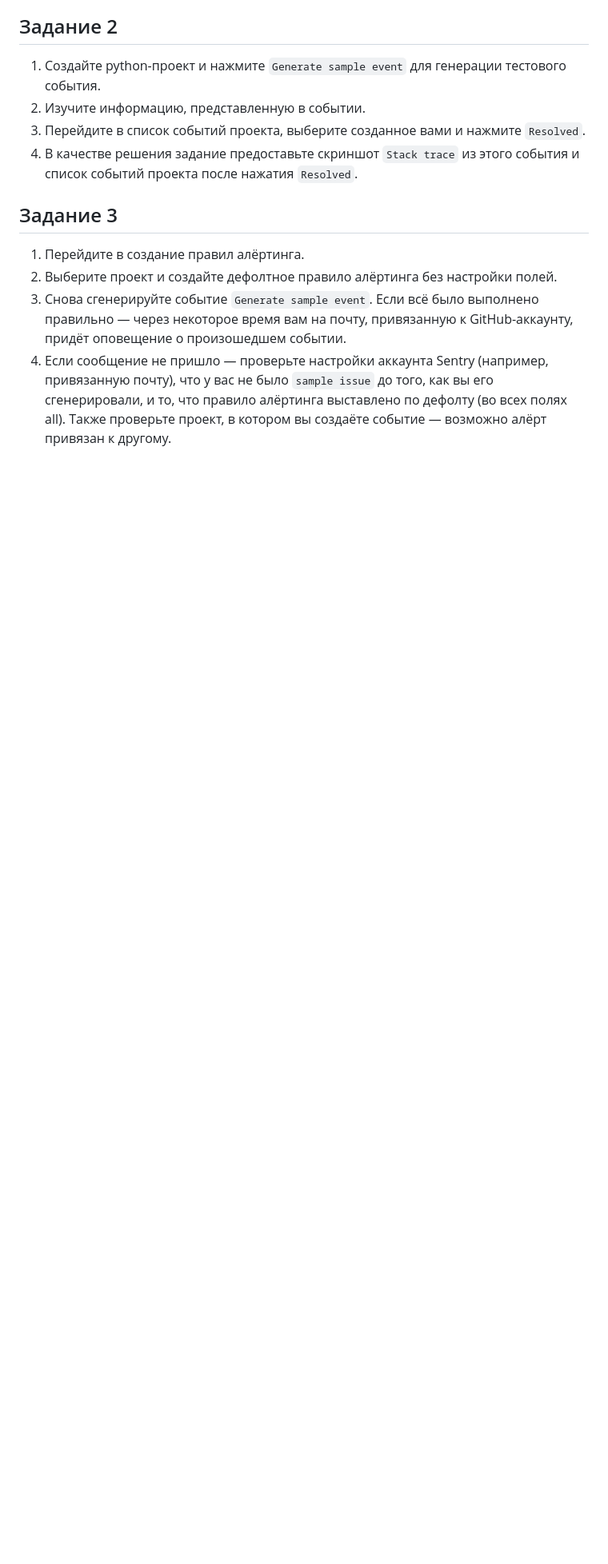
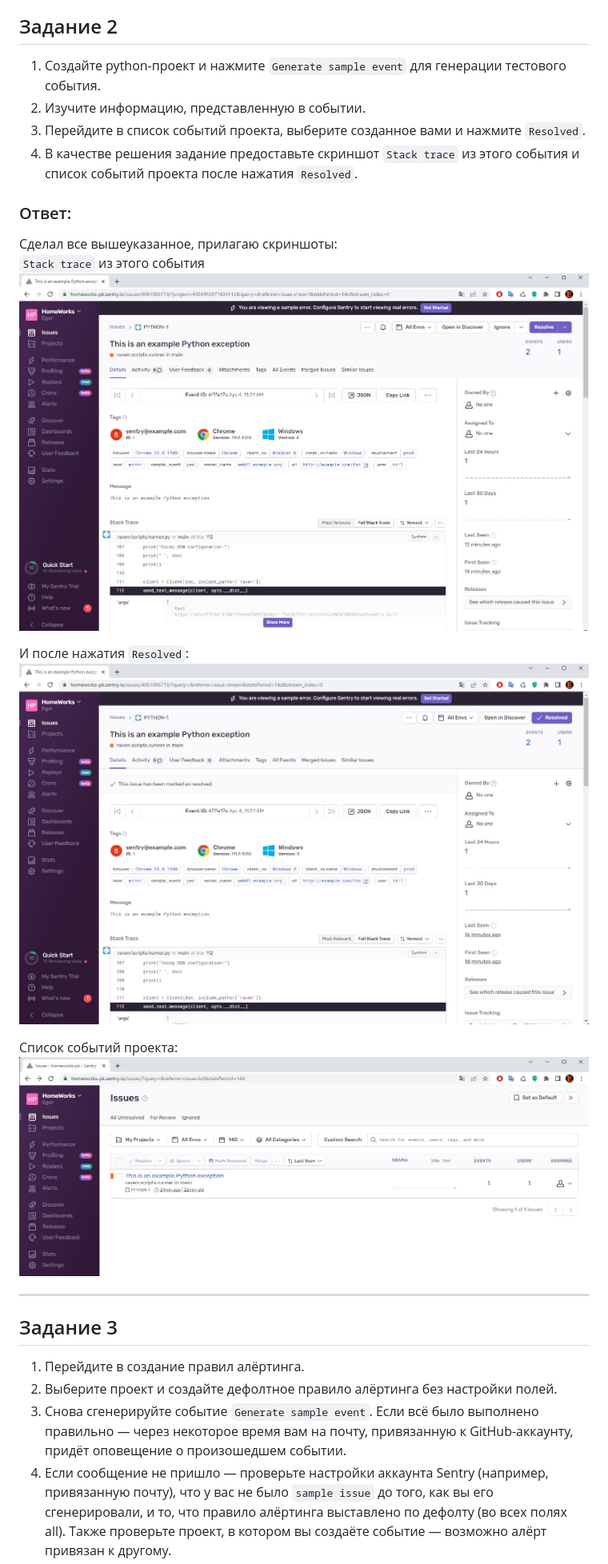
Before and after one commit to E-zh/devops-netology, a Markdown page: Homeworks_md/Homework_10.4_Sentry.md, the part around one of its changes. Shown at 80% size. Drawn GitHub-style; pictures changed too: pics/10.4/2_events_list.jpg (added), pics/10.4/3_resolved.jpg (added), pics/10.4/4_resolved.jpg (added); blank space fills up the shorter version.

```diff
--- a/Homeworks_md/Homework_10.4_Sentry.md
+++ b/Homeworks_md/Homework_10.4_Sentry.md
@@ -28,6 +34,19 @@ Free Cloud account имеет ограничения:
 1. Изучите информацию, представленную в событии.
 1. Перейдите в список событий проекта, выберите созданное вами и нажмите `Resolved`.
 1. В качестве решения задание предоставьте скриншот `Stack trace` из этого события и список событий проекта после нажатия `Resolved`.
+
+### Ответ:
+Сделал все вышеуказанное, прилагаю скриншоты:
+`Stack trace` из этого события
+![](../pics/10.4/2_events_list.jpg)
+
+И после нажатия `Resolved`:
+![](../pics/10.4/3_resolved.jpg)
+
+Список событий проекта:
+![](../pics/10.4/4_resolved.jpg)
+
+---
 
 ## Задание 3
 
```
Also changed, not shown: other parts of Homeworks_md/Homework_10.4_Sentry.md (+11 -0 lines), pics/10.4/1_srart_sentry.jpg (added), pics/10.4/5_alert_mail.jpg (added).
